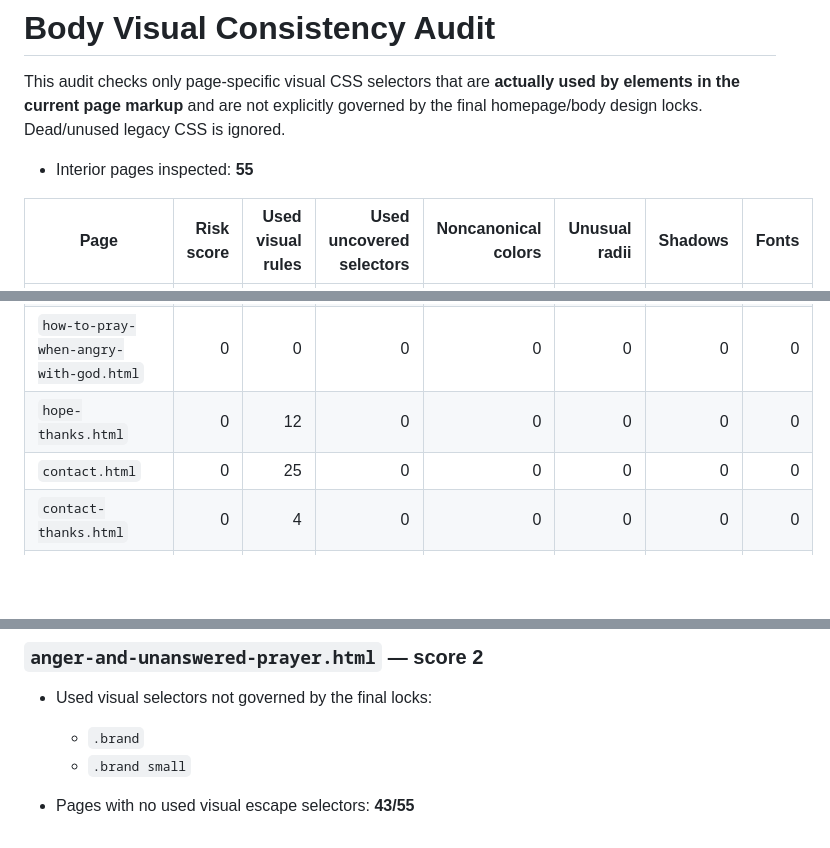
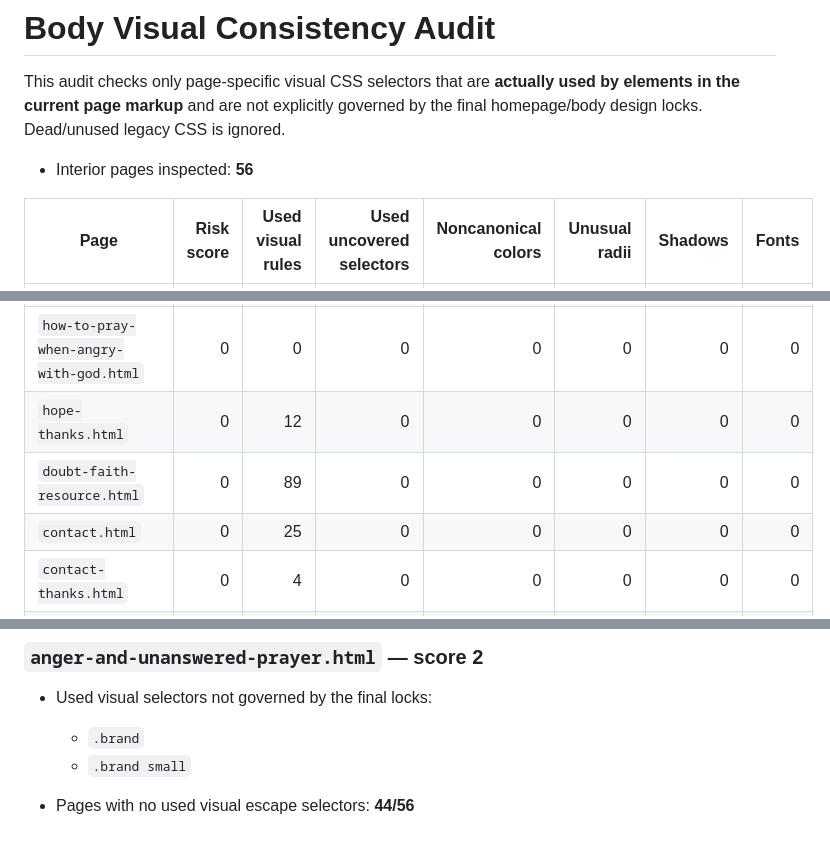
Before and after one commit to tatethrondson/answers-for-a-broken-heart, a Markdown page: BODY-STYLE-AUDIT.md, 3 parts joined by grey strips. Drawn GitHub-style; blank space fills up the shorter version.

Commit message:
Update body visual consistency audit

```diff
--- a/BODY-STYLE-AUDIT.md
+++ b/BODY-STYLE-AUDIT.md
@@ -2,7 +2,7 @@
 
 This audit checks only page-specific visual CSS selectors that are **actually used by elements in the current page markup** and are not explicitly governed by the final homepage/body design locks. Dead/unused legacy CSS is ignored.
 
-- Interior pages inspected: **55**
+- Interior pages inspected: **56**
 
 | Page | Risk score | Used visual rules | Used uncovered selectors | Noncanonical colors | Unusual radii | Shadows | Fonts |
 |---|---:|---:|---:|---:|---:|---:|---:|
@@ -26,6 +26,7 @@ This audit checks only page-specific visual CSS selectors that are **actually us
 | `photo-test.html` | 0 | 3 | 0 | 0 | 0 | 0 | 0 |
 | `how-to-pray-when-angry-with-god.html` | 0 | 0 | 0 | 0 | 0 | 0 | 0 |
 | `hope-thanks.html` | 0 | 12 | 0 | 0 | 0 | 0 | 0 |
+| `doubt-faith-resource.html` | 0 | 89 | 0 | 0 | 0 | 0 | 0 |
 | `contact.html` | 0 | 25 | 0 | 0 | 0 | 0 | 0 |
 | `contact-thanks.html` | 0 | 4 | 0 | 0 | 0 | 0 | 0 |
 | `church-resources.html` | 0 | 38 | 0 | 0 | 0 | 0 | 0 |
@@ -189,4 +190,4 @@ This audit checks only page-specific visual CSS selectors that are **actually us
   - `.brand`
   - `.brand small`
 
-- Pages with no used visual escape selectors: **43/55**
+- Pages with no used visual escape selectors: **44/56**
```
